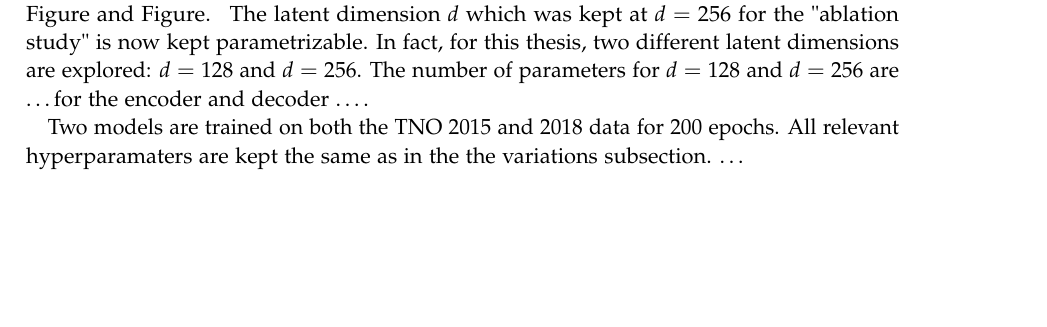
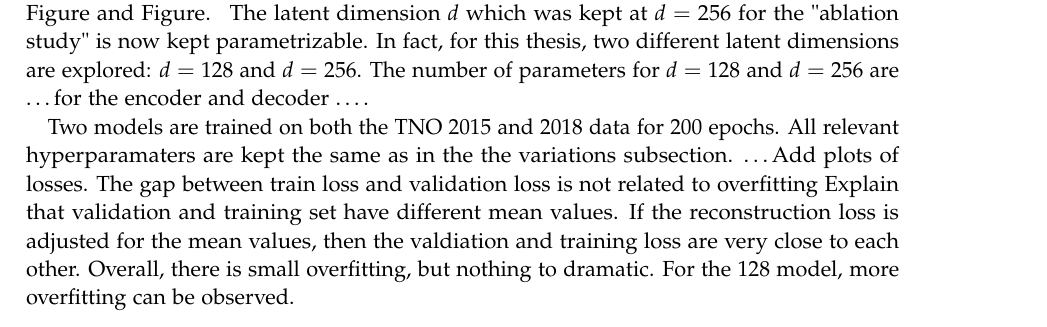
Before and after one commit to must1d/masters-thesis, a LaTeX thesis (main.tex, which reads chapters/03_methods.tex): part of page 14 of 23, cut so that both start at the same text, the shorter picture padded with empty space. Compiled offline with pdfLaTeX.

Commit message:
Adds small part about training results

```diff
--- a/chapters/03_methods.tex
+++ b/chapters/03_methods.tex
@@ -224,6 +224,12 @@ The number of parameters for $d = 128$ and $d = 256$ are \dots for the encoder a
 Two models are trained on both the TNO 2015 and 2018 data for $200$ epochs.
 All relevant hyperparamaters are kept the same as in the the variations subsection.
 \dots
+Add plots of losses.
+The gap between train loss and validation loss is not related to overfitting
+Explain that validation and training set have different mean values.
+If the reconstruction loss is adjusted for the mean values, then the valdiation and training loss are very close to each other.
+Overall, there is small overfitting, but nothing to dramatic.
+For the 128 model, more overfitting can be observed.
 
 \section{Evaluation}
 
```
